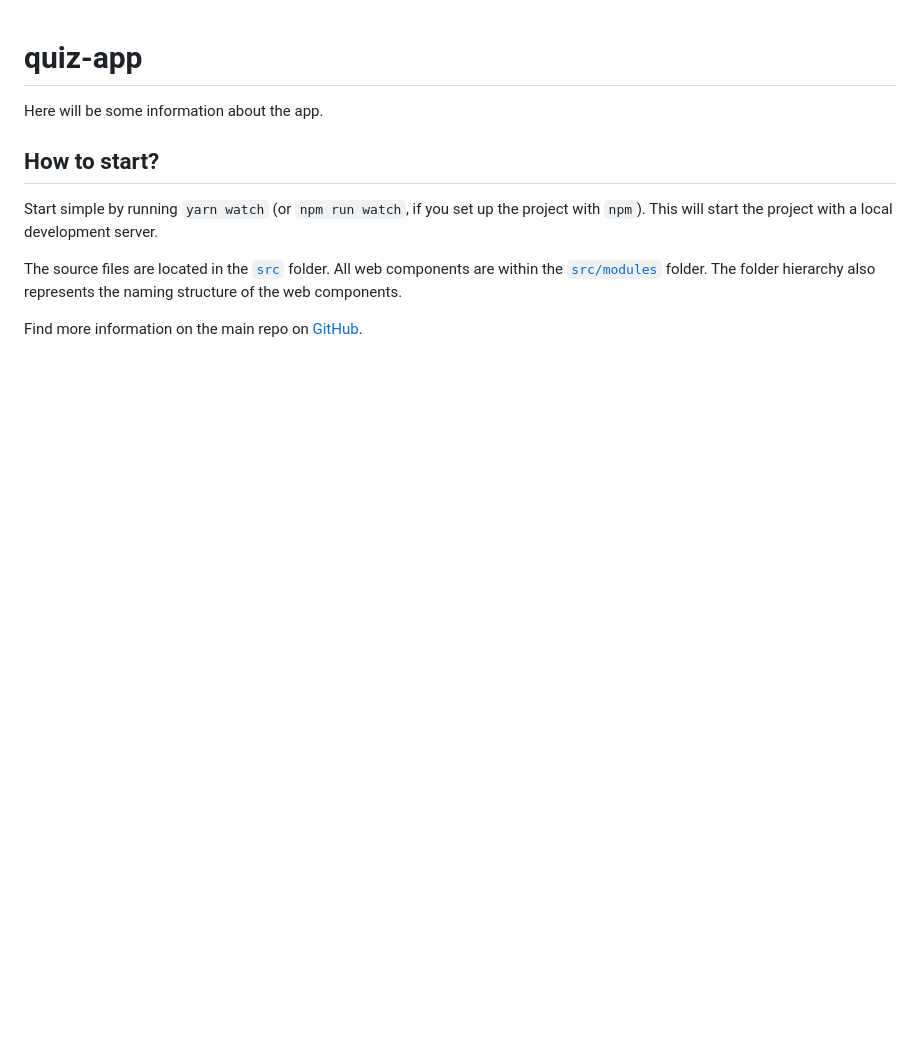
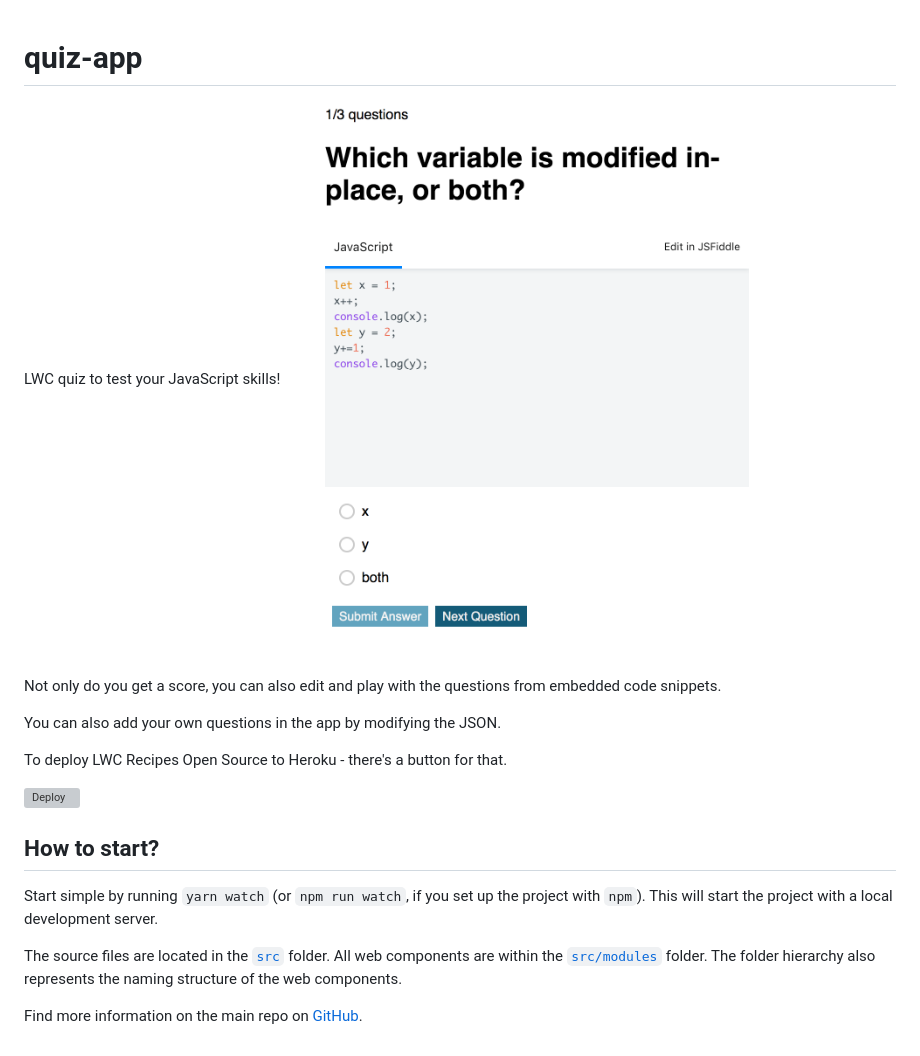
Before and after one commit to annyhe/lwc-quiz-app, a Markdown page: README.md, the part around the change. Drawn GitHub-style; pictures changed too: quizJS.png (added); blank space fills up the shorter version; grey boxes are pictures that could not be loaded.

Commit message:
add picture and READme

```diff
--- a/README.md
+++ b/README.md
@@ -1,6 +1,15 @@
 # quiz-app
 
-Here will be some information about the app.
+LWC quiz to test your JavaScript skills!
+![quiz-app-screenshot](quizJS.png)
+
+Not only do you get a score, you can also edit and play with the questions from embedded code snippets.
+
+You can also add your own questions in the app by modifying the JSON.
+
+To deploy LWC Recipes Open Source to Heroku - there's a button for that.
+
+[![Deploy](https://www.herokucdn.com/deploy/button.svg)](https://heroku.com/deploy)
 
 ## How to start?
 
```
Also changed, not shown: 1 other file.
